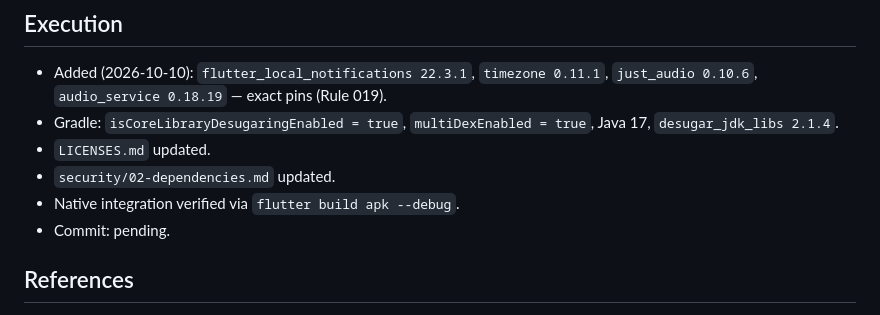
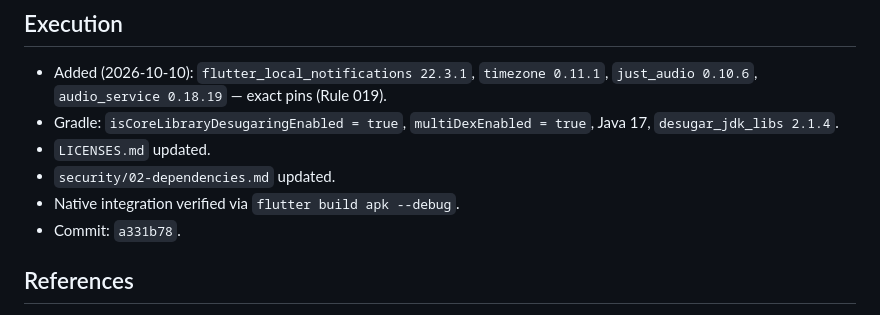
Before and after one commit to billymodo/muslim-guide, a Markdown page: governance/cr/CR-0012-notification-adhan-packages.md, the part around the change. GitHub-like rendering.

```diff
--- a/governance/cr/CR-0012-notification-adhan-packages.md
+++ b/governance/cr/CR-0012-notification-adhan-packages.md
@@ -225,7 +225,7 @@ integration from a scheduled notification.
 - `LICENSES.md` updated.
 - `security/02-dependencies.md` updated.
 - Native integration verified via `flutter build apk --debug`.
-- Commit: pending.
+- Commit: `a331b78`.
 
 ## References
 
```
Also changed, not shown: 06-defect-register.md (+1 -1 lines).
